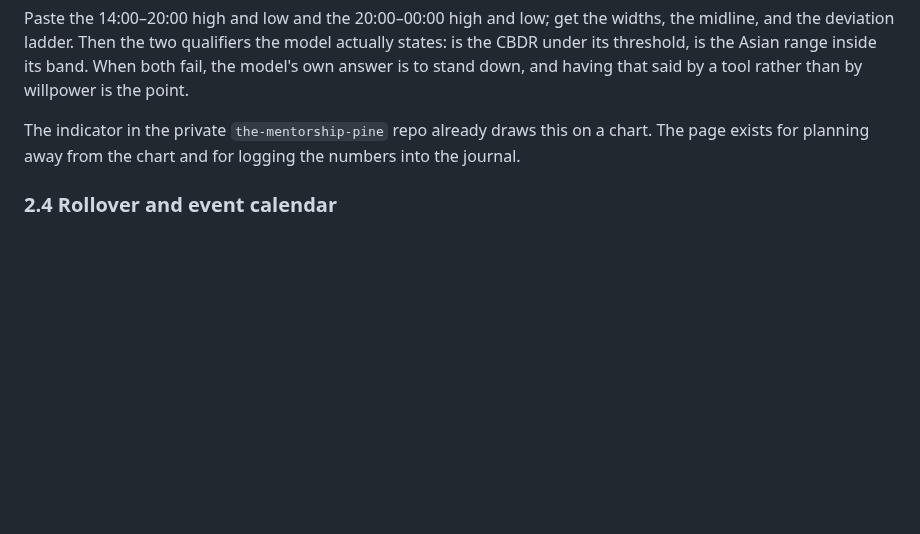
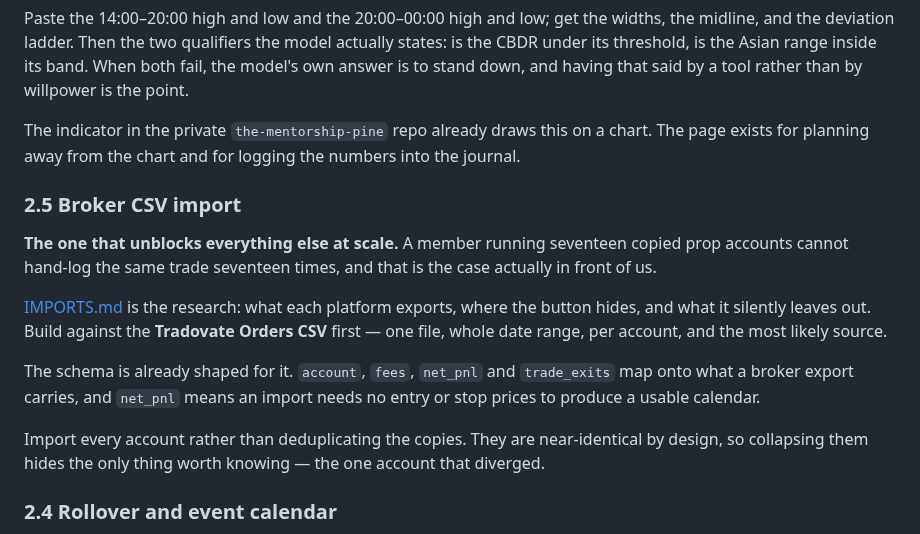
Before and after one commit to KingKag3/the-mentorship-guide, a Markdown page: ROADMAP.md, the part around the change. GitHub-like rendering; blank space fills up the shorter version.

```diff
--- a/ROADMAP.md
+++ b/ROADMAP.md
@@ -100,6 +100,22 @@ down, and having that said by a tool rather than by willpower is the point.
 The indicator in the private `the-mentorship-pine` repo already draws this on a chart. The page
 exists for planning away from the chart and for logging the numbers into the journal.
 
+### 2.5 Broker CSV import
+
+**The one that unblocks everything else at scale.** A member running seventeen copied prop accounts
+cannot hand-log the same trade seventeen times, and that is the case actually in front of us.
+
+[IMPORTS.md](IMPORTS.md) is the research: what each platform exports, where the button hides, and
+what it silently leaves out. Build against the **Tradovate Orders CSV** first — one file, whole date
+range, per account, and the most likely source.
+
+The schema is already shaped for it. `account`, `fees`, `net_pnl` and `trade_exits` map onto what a
+broker export carries, and `net_pnl` means an import needs no entry or stop prices to produce a
+usable calendar.
+
+Import every account rather than deduplicating the copies. They are near-identical by design, so
+collapsing them hides the only thing worth knowing — the one account that diverged.
+
 ### 2.4 Rollover and event calendar
 
 Quarterly roll — March, June, September, December, with volume rolling around the second Thursday,
```
Also changed, not shown: IMPORTS.md (added, +145 -0 lines).
